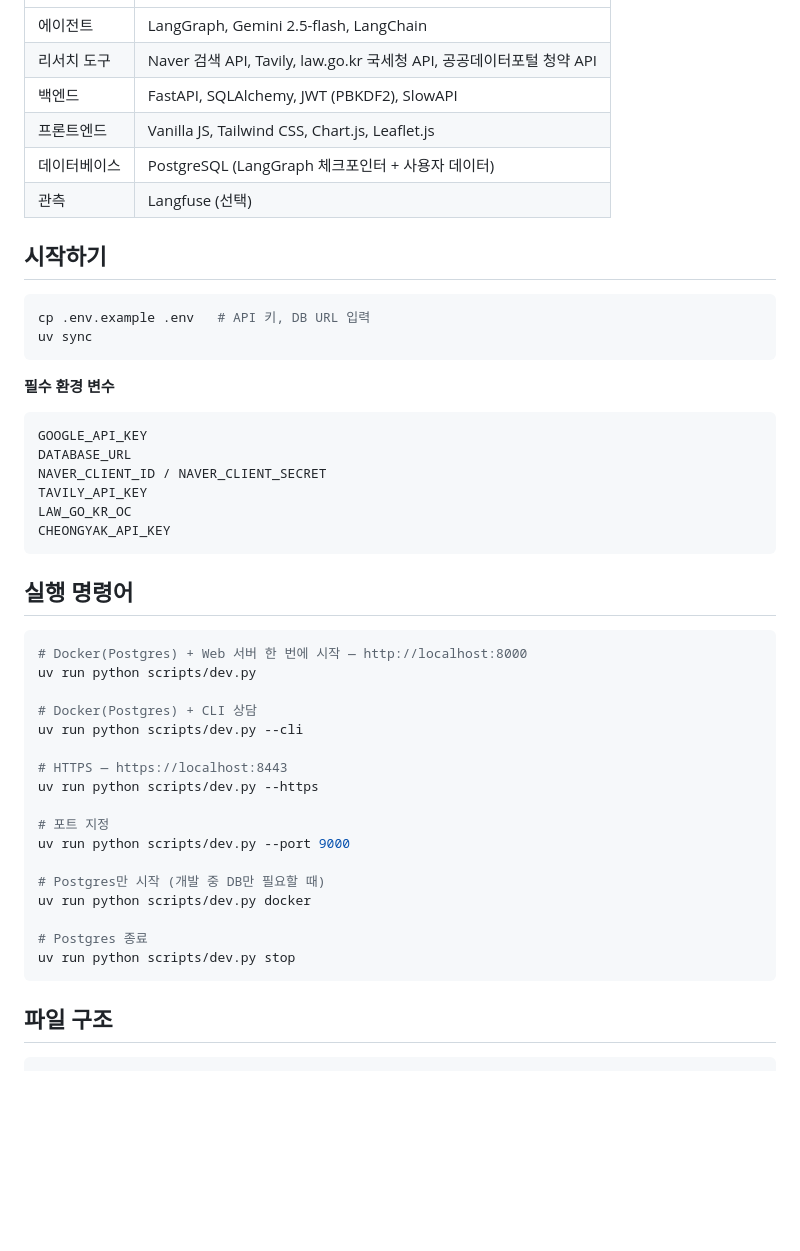
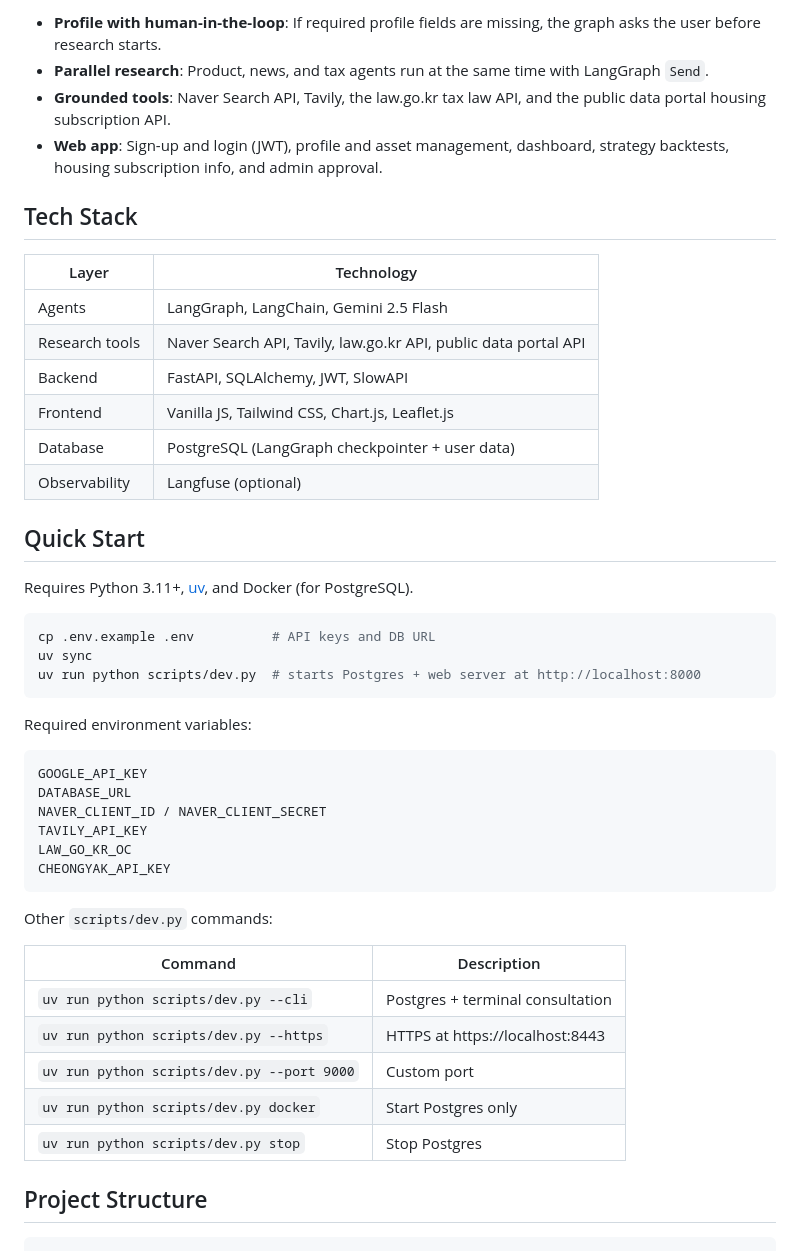
Before and after one commit to Jacob-9909/Langgraph_Asset, a Markdown page: README.md, the part around one of its changes. GitHub-like rendering; blank space fills up the shorter version.

````diff
--- a/README.md
+++ b/README.md
@@ -9,19 +25,30 @@ LangGraph 기반 멀티 에이전트 자산 상담 플랫폼.
+- **Profile with human-in-the-loop**: If required profile fields are missing, the graph asks the user before research starts.
+- **Parallel research**: Product, news, and tax agents run at the same time with LangGraph `Send`.
+- **Grounded tools**: Naver Search API, Tavily, the law.go.kr tax law API, and the public data portal housing subscription API.
+- **Web app**: Sign-up and login (JWT), profile and asset management, dashboard, strategy backtests, housing subscription info, and admin approval.
+
+## Tech Stack
+
+| Layer | Technology |
 |---|---|
-| 에이전트 | LangGraph, Gemini 2.5-flash, LangChain |
-| 리서치 도구 | Naver 검색 API, Tavily, law.go.kr 국세청 API, 공공데이터포털 청약 API |
-| 백엔드 | FastAPI, SQLAlchemy, JWT (PBKDF2), SlowAPI |
-| 프론트엔드 | Vanilla JS, Tailwind CSS, Chart.js, Leaflet.js |
-| 데이터베이스 | PostgreSQL (LangGraph 체크포인터 + 사용자 데이터) |
-| 관측 | Langfuse (선택) |
+| Agents | LangGraph, LangChain, Gemini 2.5 Flash |
+| Research tools | Naver Search API, Tavily, law.go.kr API, public data portal API |
+| Backend | FastAPI, SQLAlchemy, JWT, SlowAPI |
+| Frontend | Vanilla JS, Tailwind CSS, Chart.js, Leaflet.js |
+| Database | PostgreSQL (LangGraph checkpointer + user data) |
+| Observability | Langfuse (optional) |
 
-## 시작하기
+## Quick Start
+
+Requires Python 3.11+, [uv](https://docs.astral.sh/uv/), and Docker (for PostgreSQL).
 
 ```bash
-cp .env.example .env   # API 키, DB URL 입력
+cp .env.example .env          # API keys and DB URL
 uv sync
+uv run python scripts/dev.py  # starts Postgres + web server at http://localhost:8000
 ```
 
-**필수 환경 변수**
+Required environment variables:
 
 ```
 GOOGLE_API_KEY
@@ -32,29 +59,17 @@ LAW_GO_KR_OC
 CHEONGYAK_API_KEY
 ```
 
-## 실행 명령어
+Other `scripts/dev.py` commands:
 
-```bash
-# Docker(Postgres) + Web 서버 한 번에 시작 — http://localhost:8000
-uv run python scripts/dev.py
+| Command | Description |
+|---|---|
+| `uv run python scripts/dev.py --cli` | Postgres + terminal consultation |
+| `uv run python scripts/dev.py --https` | HTTPS at https://localhost:8443 |
+| `uv run python scripts/dev.py --port 9000` | Custom port |
+| `uv run python scripts/dev.py docker` | Start Postgres only |
+| `uv run python scripts/dev.py stop` | Stop Postgres |
 
-# Docker(Postgres) + CLI 상담
-uv run python scripts/dev.py --cli
-
-# HTTPS — https://localhost:8443
-uv run python scripts/dev.py --https
-
-# 포트 지정
-uv run python scripts/dev.py --port 9000
-
-# Postgres만 시작 (개발 중 DB만 필요할 때)
-uv run python scripts/dev.py docker
-
-# Postgres 종료
-uv run python scripts/dev.py stop
-```
-
-## 파일 구조
+## Project Structure
 
 ```
 src/wealth_advisor/
````
Also changed, not shown: other parts of README.md (+29 -67 lines), README.ko.md (added, +85 -0 lines).
